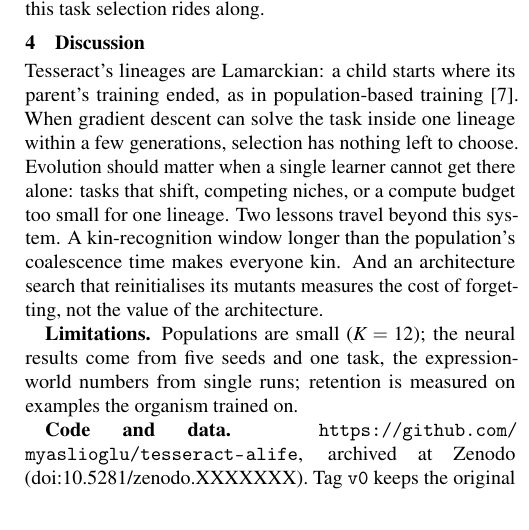
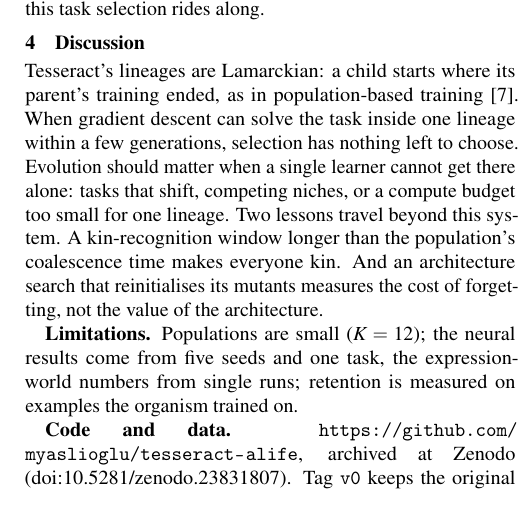
Before and after one commit to myaslioglu/tesseract-alife, a LaTeX paper (paper/tesseract.tex): part of one column of page 2 of 2, cut so that both start at the same text. Compiled offline with pdfLaTeX.

Commit message:
Zenodo DOI in paper, README and CITATION.cff; fix the name in LICENSE
Version 1.0.0 is archived at Zenodo as 10.5281/zenodo.23831807 (all
versions: 10.5281/zenodo.23831806). The paper cites the version behind
its numbers; the README adds a DOI badge and both DOIs; CITATION.cff
carries the version DOI and lists the concept DOI. LICENSE now spells
the copyright holder as Murat Yaşlıoğlu.

```diff
--- a/paper/tesseract.tex
+++ b/paper/tesseract.tex
@@ -20,8 +20,7 @@
 \setlength{\belowcaptionskip}{0pt}
 \setlength{\textfloatsep}{6pt}
 
-% Fill in after the GitHub release is archived by Zenodo.
-\newcommand{\zenodoDOI}{10.5281/zenodo.XXXXXXX}
+\newcommand{\zenodoDOI}{10.5281/zenodo.23831807}
 \newcommand{\repo}{\url{https://github.com/myaslioglu/tesseract-alife}}
 
 \title{\vspace{-1.2em}\Large\bfseries Tesseract: Self-Replicating Code Organisms\\That Evolve Their Own Attention Layers\vspace{-0.4em}}
```
Also changed, not shown: README.md, paper/tesseract.pdf, 2 other files.
